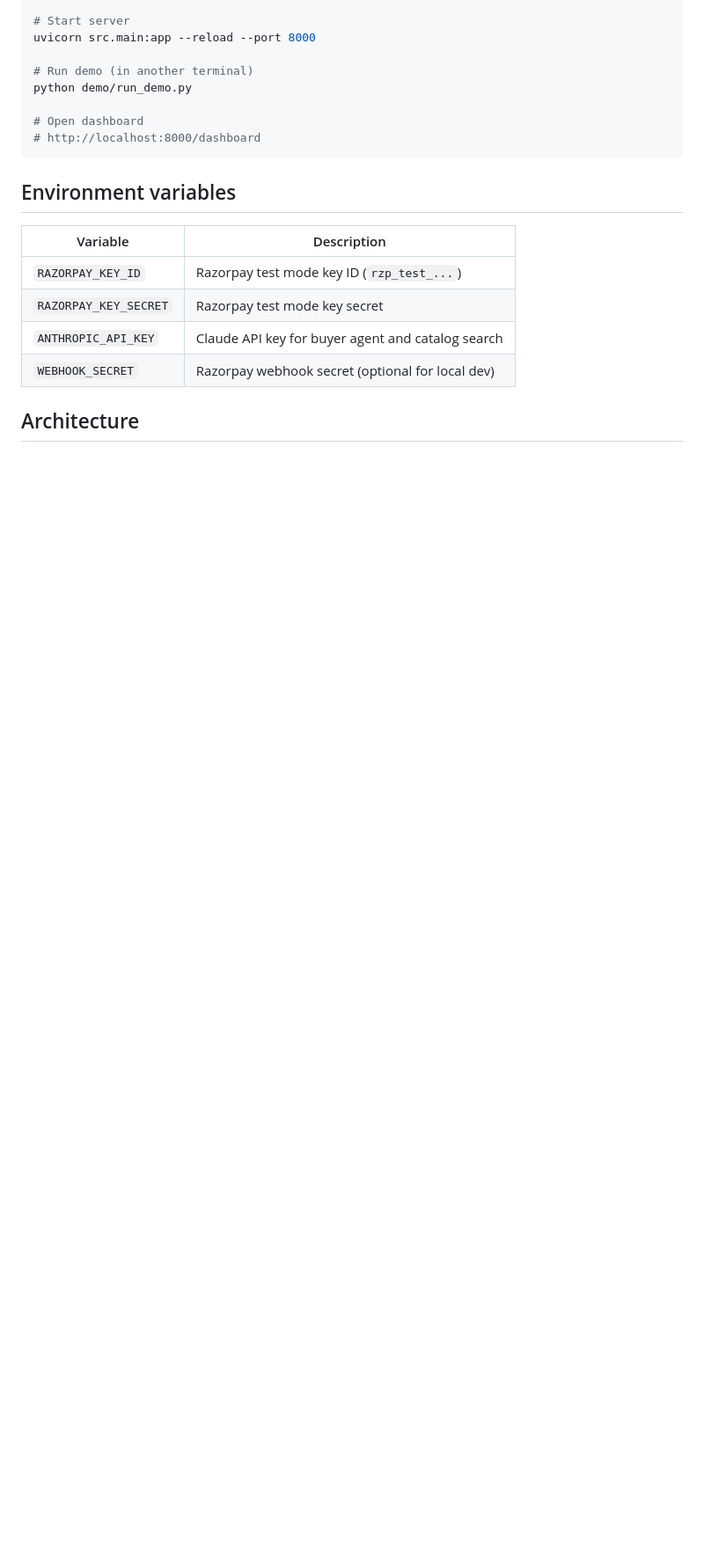
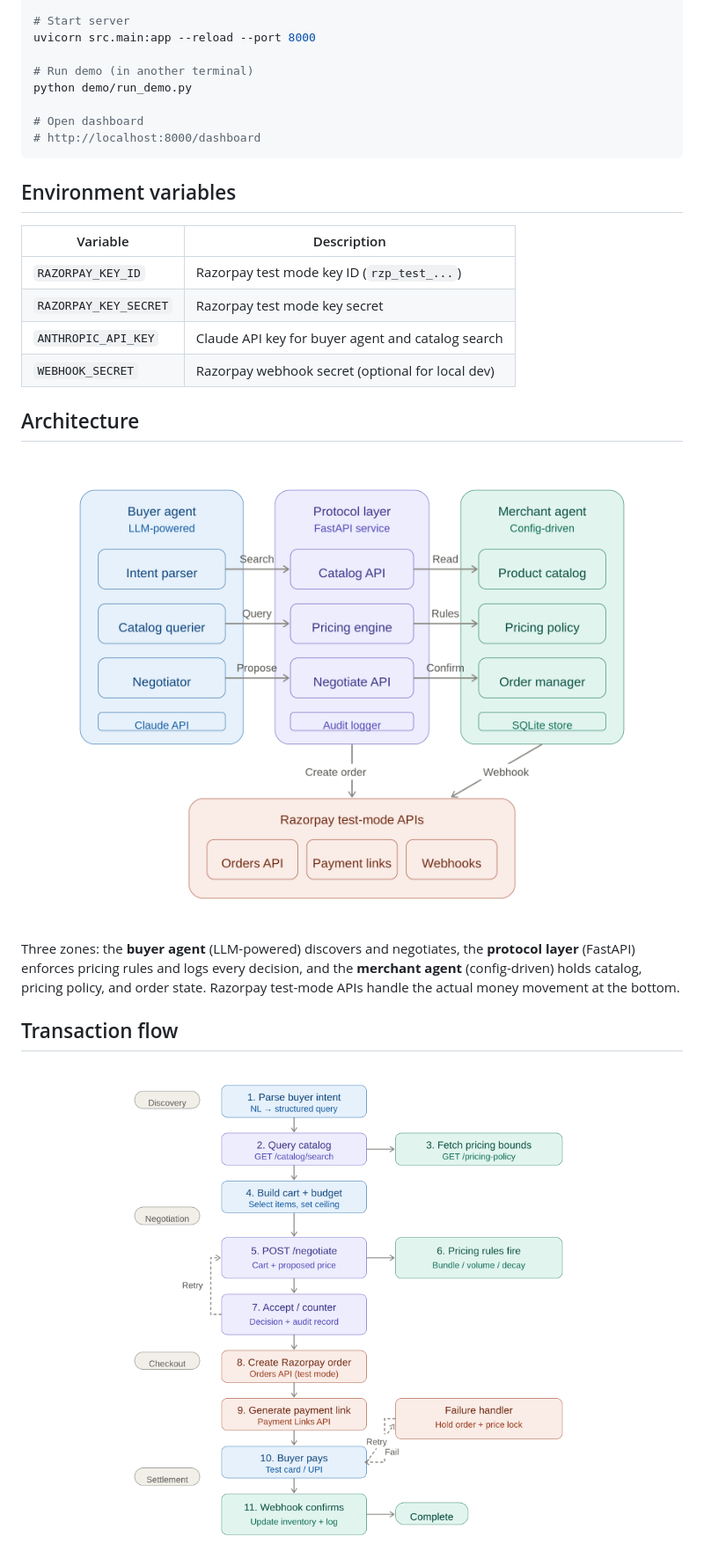
Before and after one commit to nirdesho6o/Razorpay-Buildathon, a Markdown page: README.md, the part around one of its changes. Shown at 88% size. Drawn GitHub-style; pictures changed too: docs/merchantagent_system_overview.png (added), docs/merchantagent_transaction_flow.png (added); blank space fills up the shorter version.

Commit message:
added architecture diagrams

```diff
--- a/README.md
+++ b/README.md
@@ -49,3 +49,18 @@ python demo/run_demo.py
 
 ## Architecture
 
+<p align="center">
+  <img src="docs/merchantagent_system_overview.png" alt="MerchantAgent System Architecture" width="700">
+</p>
+
+Three zones: the **buyer agent** (LLM-powered) discovers and negotiates,
+the **protocol layer** (FastAPI) enforces pricing rules and logs every decision,
+and the **merchant agent** (config-driven) holds catalog, pricing policy, and order state.
+Razorpay test-mode APIs handle the actual money movement at the bottom.
+
+## Transaction flow
+
+<p align="center">
+  <img src="docs/merchantagent_transaction_flow.png" alt="MerchantAgent Transaction Flow" width="700">
+</p>
+
```
Also changed, not shown: other parts of README.md (+16 -0 lines), docs/pricing_mechanism_detail.png (added), 1 other file.
